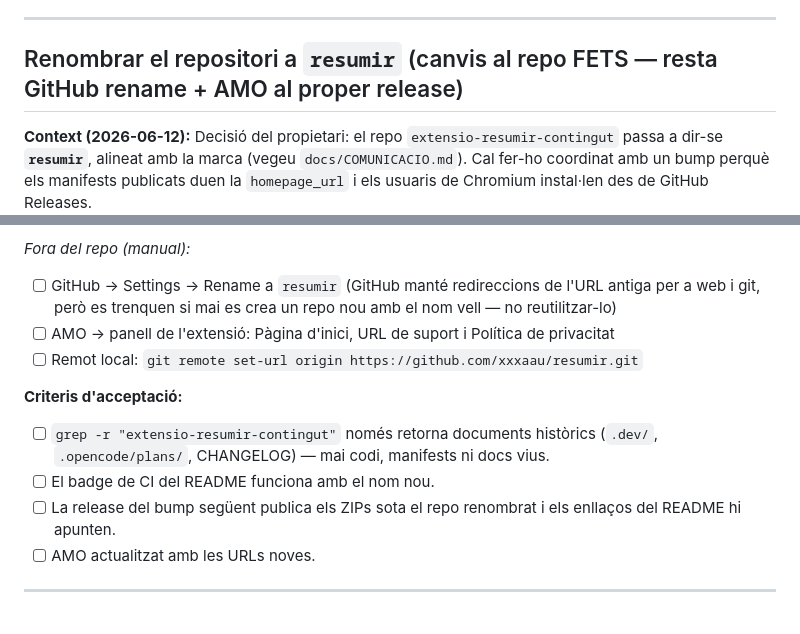
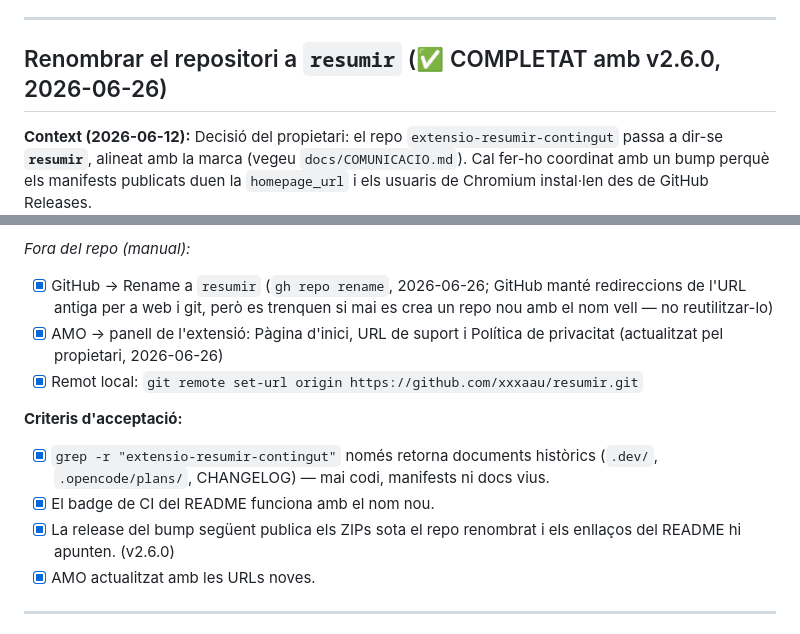
Before and after one commit to xxxaau/resumir, a Markdown page: docs/BACKLOG.md, 2 parts joined by grey strips. Rendered like a GitHub page.

Commit message:
docs(backlog): rename a resumir completat (repo + release v2.6.0 + AMO)
Co-Authored-By: Claude Opus 4.8 (1M context) <noreply@anthropic.com>

```diff
--- a/docs/BACKLOG.md
+++ b/docs/BACKLOG.md
@@ -15,7 +15,7 @@ Llista de millores pendents, no prioritzades. Cada entrada inclou context i crit
 
 ---
 
-## Renombrar el repositori a `resumir` (canvis al repo FETS — resta GitHub rename + AMO al proper release)
+## Renombrar el repositori a `resumir` (✅ COMPLETAT amb v2.6.0, 2026-06-26)
 
 **Context (2026-06-12):** Decisió del propietari: el repo `extensio-resumir-contingut`
 passa a dir-se **`resumir`**, alineat amb la marca (vegeu `docs/COMUNICACIO.md`).
@@ -36,15 +36,15 @@ Cal fer-ho coordinat amb un bump perquè els manifests publicats duen la
 - [x] `scripts/prepare-release.mjs`
 
 *Fora del repo (manual):*
-- [ ] GitHub → Settings → Rename a `resumir` (GitHub manté redireccions de l'URL antiga per a web i git, però es trenquen si mai es crea un repo nou amb el nom vell — no reutilitzar-lo)
-- [ ] AMO → panell de l'extensió: Pàgina d'inici, URL de suport i Política de privacitat
-- [ ] Remot local: `git remote set-url origin https://github.com/xxxaau/resumir.git`
+- [x] GitHub → Rename a `resumir` (`gh repo rename`, 2026-06-26; GitHub manté redireccions de l'URL antiga per a web i git, però es trenquen si mai es crea un repo nou amb el nom vell — no reutilitzar-lo)
+- [x] AMO → panell de l'extensió: Pàgina d'inici, URL de suport i Política de privacitat (actualitzat pel propietari, 2026-06-26)
+- [x] Remot local: `git remote set-url origin https://github.com/xxxaau/resumir.git`
 
 **Criteris d'acceptació:**
-- [ ] `grep -r "extensio-resumir-contingut"` només retorna documents històrics (`.dev/`, `.opencode/plans/`, CHANGELOG) — mai codi, manifests ni docs vius.
-- [ ] El badge de CI del README funciona amb el nom nou.
-- [ ] La release del bump següent publica els ZIPs sota el repo renombrat i els enllaços del README hi apunten.
-- [ ] AMO actualitzat amb les URLs noves.
+- [x] `grep -r "extensio-resumir-contingut"` només retorna documents històrics (`.dev/`, `.opencode/plans/`, CHANGELOG) — mai codi, manifests ni docs vius.
+- [x] El badge de CI del README funciona amb el nom nou.
+- [x] La release del bump següent publica els ZIPs sota el repo renombrat i els enllaços del README hi apunten. (v2.6.0)
+- [x] AMO actualitzat amb les URLs noves.
 
 ---
 
```
